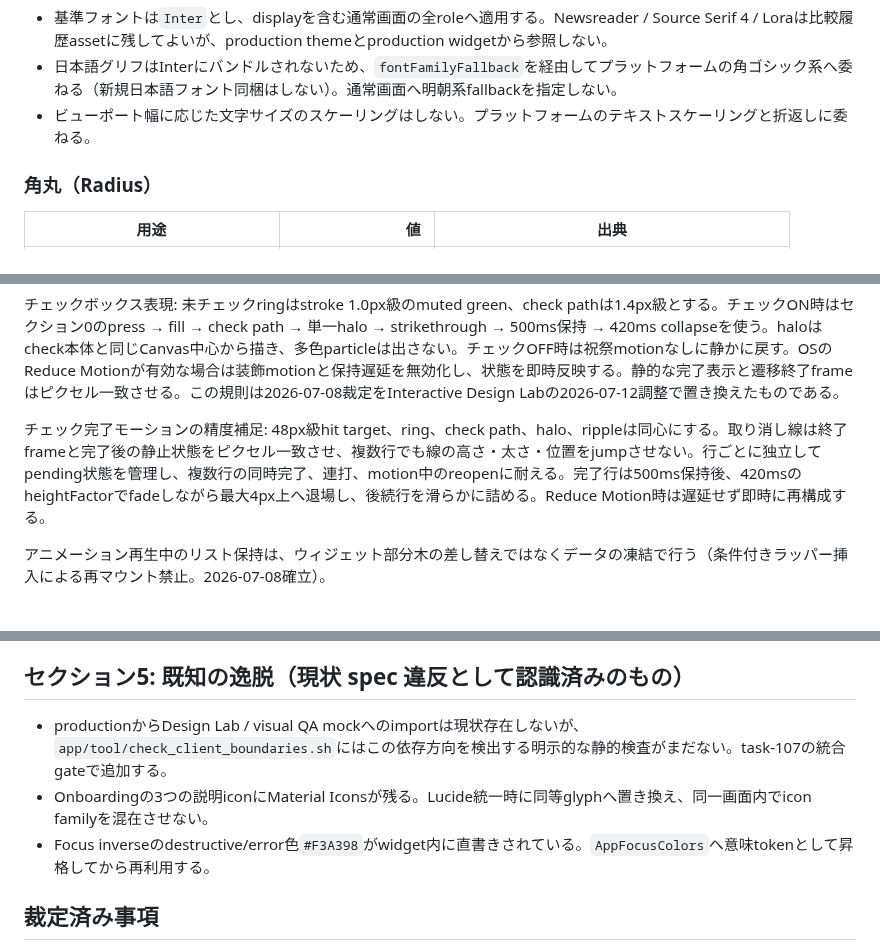
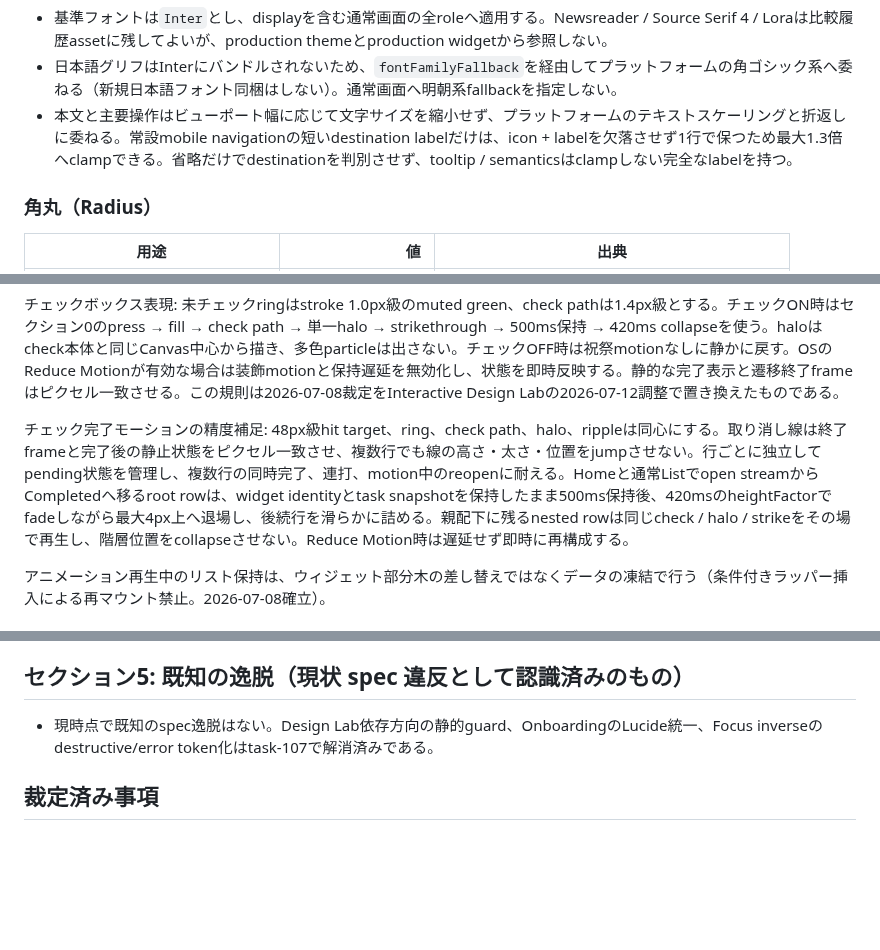
Before and after one commit to ouvill/todori, a Markdown page: docs/design/ui-spec.md, 3 parts joined by grey strips. Drawn GitHub-style; blank space fills up the shorter version.

Commit message:
docs: reconcile final UI contract

```diff
--- a/docs/design/ui-spec.md
+++ b/docs/design/ui-spec.md
@@ -87,7 +87,7 @@
 
 - 基準フォントは`Inter`とし、displayを含む通常画面の全roleへ適用する。Newsreader / Source Serif 4 / Loraは比較履歴assetに残してよいが、production themeとproduction widgetから参照しない。
 - 日本語グリフはInterにバンドルされないため、`fontFamilyFallback`を経由してプラットフォームの角ゴシック系へ委ねる（新規日本語フォント同梱はしない）。通常画面へ明朝系fallbackを指定しない。
-- ビューポート幅に応じた文字サイズのスケーリングはしない。プラットフォームのテキストスケーリングと折返しに委ねる。
+- 本文と主要操作はビューポート幅に応じて文字サイズを縮小せず、プラットフォームのテキストスケーリングと折返しに委ねる。常設mobile navigationの短いdestination labelだけは、icon + labelを欠落させず1行で保つため最大1.3倍へclampできる。省略だけでdestinationを判別させず、tooltip / semanticsはclampしない完全なlabelを持つ。
 
 ### 角丸（Radius）
 
@@ -162,7 +164,7 @@ Closed（`done` / `wont_do`）状態のルートタスク行の先頭コント
 
 チェックボックス表現: 未チェックringはstroke 1.0px級のmuted green、check pathは1.4px級とする。チェックON時はセクション0のpress → fill → check path → 単一halo → strikethrough → 500ms保持 → 420ms collapseを使う。haloはcheck本体と同じCanvas中心から描き、多色particleは出さない。チェックOFF時は祝祭motionなしに静かに戻す。OSのReduce Motionが有効な場合は装飾motionと保持遅延を無効化し、状態を即時反映する。静的な完了表示と遷移終了frameはピクセル一致させる。この規則は2026-07-08裁定をInteractive Design Labの2026-07-12調整で置き換えたものである。
 
-チェック完了モーションの精度補足: 48px級hit target、ring、check path、halo、rippleは同心にする。取り消し線は終了frameと完了後の静止状態をピクセル一致させ、複数行でも線の高さ・太さ・位置をjumpさせない。行ごとに独立してpending状態を管理し、複数行の同時完了、連打、motion中のreopenに耐える。完了行は500ms保持後、420msのheightFactorでfadeしながら最大4px上へ退場し、後続行を滑らかに詰める。Reduce Motion時は遅延せず即時に再構成する。
+チェック完了モーションの精度補足: 48px級hit target、ring、check path、halo、rippleは同心にする。取り消し線は終了frameと完了後の静止状態をピクセル一致させ、複数行でも線の高さ・太さ・位置をjumpさせない。行ごとに独立してpending状態を管理し、複数行の同時完了、連打、motion中のreopenに耐える。Homeと通常Listでopen streamからCompletedへ移るroot rowは、widget identityとtask snapshotを保持したまま500ms保持後、420msのheightFactorでfadeしながら最大4px上へ退場し、後続行を滑らかに詰める。親配下に残るnested rowは同じcheck / halo / strikeをその場で再生し、階層位置をcollapseさせない。Reduce Motion時は遅延せず即時に再構成する。
 
 アニメーション再生中のリスト保持は、ウィジェット部分木の差し替えではなくデータの凍結で行う（条件付きラッパー挿入による再マウント禁止。2026-07-08確立）。
 
@@ -235,9 +237,7 @@ Undoスナックバーは4秒程度で自動消滅する。永続表示にしな
 
 ## セクション5: 既知の逸脱（現状 spec 違反として認識済みのもの）
 
-- productionからDesign Lab / visual QA mockへのimportは現状存在しないが、`app/tool/check_client_boundaries.sh`にはこの依存方向を検出する明示的な静的検査がまだない。task-107の統合gateで追加する。
-- Onboardingの3つの説明iconにMaterial Iconsが残る。Lucide統一時に同等glyphへ置き換え、同一画面内でicon familyを混在させない。
-- Focus inverseのdestructive/error色`#F3A398`がwidget内に直書きされている。`AppFocusColors`へ意味tokenとして昇格してから再利用する。
+- 現時点で既知のspec逸脱はない。Design Lab依存方向の静的guard、OnboardingのLucide統一、Focus inverseのdestructive/error token化はtask-107で解消済みである。
 
 ## 裁定済み事項
 
```
Also changed, not shown: other parts of docs/design/ui-spec.md (+4 -2 lines).
